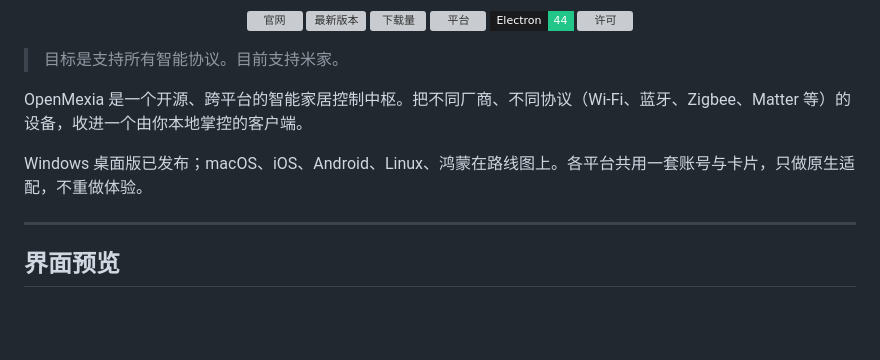
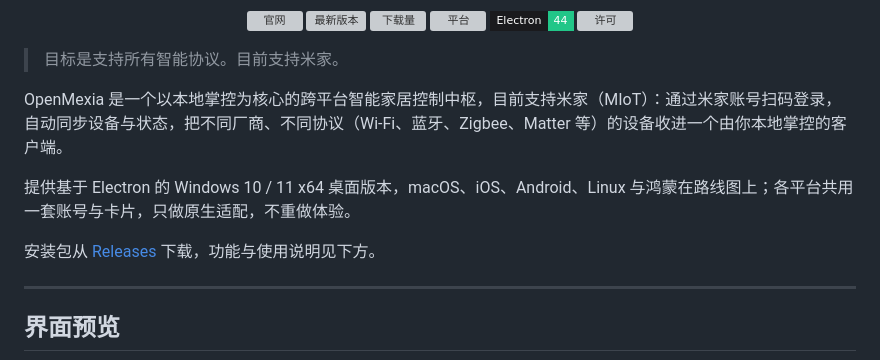
Before and after one commit to HZDavy/OpenMexia, a Markdown page: README.md, the part around the change. Rendered like a GitHub page; badges without logos; blank space fills up the shorter version; grey boxes are pictures that could not be loaded.

Commit message:
docs: 简介按同一写法重排
以本地掌控为核心、目前支持米家、提供 Electron 桌面版并在路线图上扩展其他平台，安装包从 Releases 获取。

```diff
--- a/README.md
+++ b/README.md
@@ -13,9 +13,11 @@
 
 > 目标是支持所有智能协议。目前支持米家。
 
-OpenMexia 是一个开源、跨平台的智能家居控制中枢。把不同厂商、不同协议（Wi-Fi、蓝牙、Zigbee、Matter 等）的设备，收进一个由你本地掌控的客户端。
+OpenMexia 是一个以本地掌控为核心的跨平台智能家居控制中枢，目前支持米家（MIoT）：通过米家账号扫码登录，自动同步设备与状态，把不同厂商、不同协议（Wi-Fi、蓝牙、Zigbee、Matter 等）的设备收进一个由你本地掌控的客户端。
 
-Windows 桌面版已发布；macOS、iOS、Android、Linux、鸿蒙在路线图上。各平台共用一套账号与卡片，只做原生适配，不重做体验。
+提供基于 Electron 的 Windows 10 / 11 x64 桌面版本，macOS、iOS、Android、Linux 与鸿蒙在路线图上；各平台共用一套账号与卡片，只做原生适配，不重做体验。
+
+安装包从 [Releases](https://github.com/HZDavy/OpenMexia/releases) 下载，功能与使用说明见下方。
 
 ---
 ## 界面预览
```
